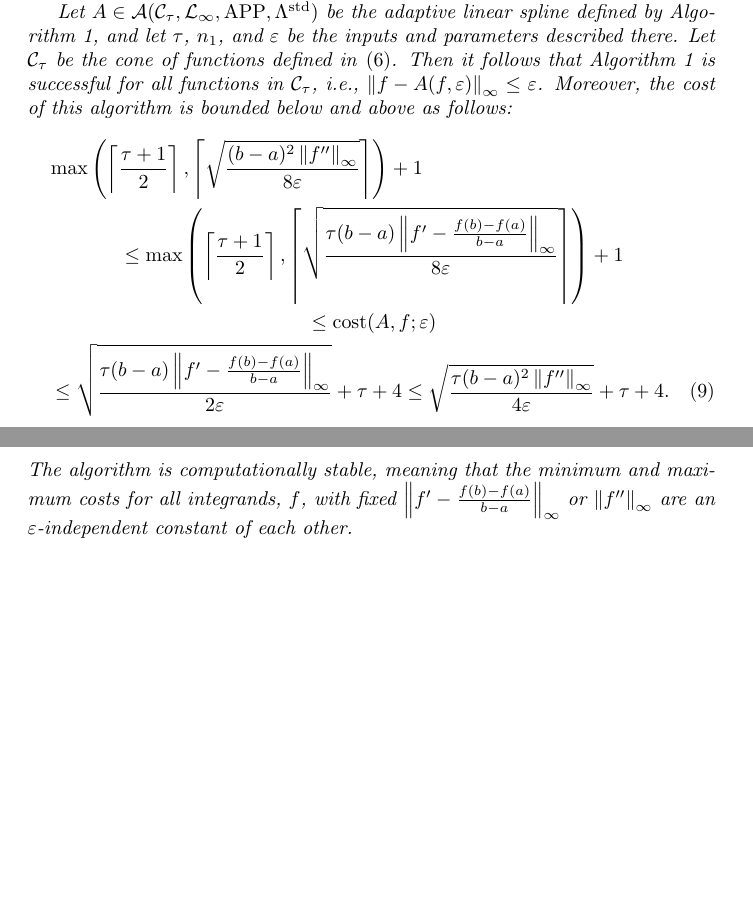
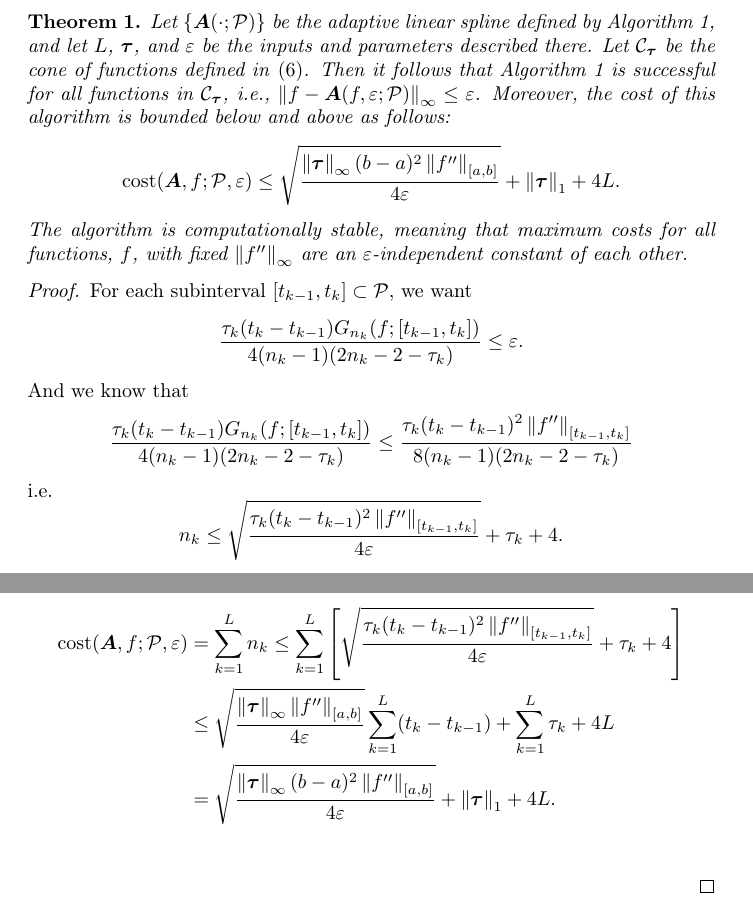
Before and after one commit to yding2/funappx, a LaTeX paper (local adaption/ApproxUnivariateLocalAdapt_.tex): two parts of pages 6 and 7 of 7, joined at a grey line, cut at the place of the change, the shorter picture padded with empty space. Compiled offline with pdfLaTeX.

Commit message:
update version of local adaption

```diff
--- a/local adaption/ApproxUnivariateLocalAdapt_.tex
+++ b/local adaption/ApproxUnivariateLocalAdapt_.tex
@@ -331,21 +331,25 @@ Go to Stage 1.
 
 
 \begin{theorem} \label{multistageappxthm}
-Let $\sigma >0$ be some fixed parameter, and let $\cb_{\sigma}=\{f \in  \mathcal{W}^{2,\infty} : \norm[\infty]{f''}\leq \sigma\}$. Let $A \in \ca(\cb_{\sigma}, \cl_{\infty}, \APP, \Lambda^{\std})$ be the non-adaptive linear spline defined by Algorithm \ref{nonadaptalgo}, and let $\varepsilon>0$ be the error tolerance. Then this algorithm succeeds for $f \in \cb_{\sigma}$, i.e., $\norm[\infty]{f - A(f,\varepsilon)} \le \varepsilon$, and the cost of this algorithm is $\left \lceil \sqrt{\sigma/(8\varepsilon)}\right \rceil + 1$, regardless of the size of $\norm[\infty]{f''}$.
-
-Let $A \in \ca(\cc_{\tau}, \cl_{\infty}, \APP, \Lambda^{\std})$ be the adaptive linear spline defined by Algorithm \ref{multistageapproalgo}, and let $\tau$, $n_1$, and $\varepsilon$ be the inputs and parameters described there. Let $\cc_\tau$ be the cone of functions defined in \eqref{coneappxdef}.  Then it follows that Algorithm \ref{multistageapproalgo} is successful for all functions in $\cc_{\tau}$,  i.e.,  $\norm[\infty]{f - A(f,\varepsilon)} \le \varepsilon$.  Moreover, the cost of this algorithm is bounded below and above as follows:
-\begin{multline}
-\max \left(\left \lceil\frac{\tau+1}{2} \right \rceil, \left \lceil \sqrt{\frac{(b-a)^2 \norm[\infty]{f''}}{8\varepsilon}} \right \rceil \right) +1 \\
-\le \max \left(\left \lceil\frac{\tau+1}{2} \right \rceil, \left \lceil \sqrt{\frac{\tau (b-a) \norm[\infty]{f'-
-\frac{f(b)-f(a)}{b-a}}}{8\varepsilon}} \right \rceil \right) +1 \\
-\le
-\cost(A,f;\varepsilon) \\
-\le \sqrt{\frac{\tau (b-a)  \norm[\infty]{f'-\frac{f(b)-f(a)}{b-a}}}{2\varepsilon}} + \tau + 4
-\le \sqrt{\frac{\tau (b-a)^2\norm[\infty]{f''} }{4\varepsilon}} + \tau + 4.
-\end{multline}
-The algorithm is computationally stable, meaning that the minimum and maximum costs for all integrands, $f$, with fixed $\norm[\infty]{f'-\frac{f(b)-f(a)}{b-a}}$ or $\norm[\infty]{f''}$ are an $\varepsilon$-independent constant of each other.
+Let $\{\vA(\cdot;\cp)\}$ be the adaptive linear spline defined by Algorithm \ref{multistageapproalgo}, and let $L$, $\vtau$, and $\varepsilon$ be the inputs and parameters described there. Let $\cc_{\vtau}$ be the cone of functions defined in \eqref{coneappxdef}.  Then it follows that Algorithm \ref{multistageapproalgo} is successful for all functions in $\cc_{\vtau}$,  i.e.,  $\norm[\infty]{f - \vA(f,\varepsilon;\cp)} \le \varepsilon$.  Moreover, the cost of this algorithm is bounded below and above as follows:
+$$
+\cost(\vA,f;\cp,\varepsilon) \le \sqrt{\frac{\norm[\infty]{\vtau}(b-a)^2\norm[{[a,b]}]{f''}}{4\varepsilon}}+\norm[1]{\vtau}+4L.$$
+The algorithm is computationally stable, meaning that maximum costs for all functions, $f$, with fixed $\norm[\infty]{f''}$ are an $\varepsilon$-independent constant of each other.
 \end{theorem}
-
+\begin{proof}
+For each subinterval $[t_{k-1},t_k] \subset \cp,$ we want
+$$\frac{\tau_k(t_k-t_{k-1}) G_{n_k}(f;[t_{k-1},t_k]) } {4(n_k-1)(2n_k-2 -\tau_k)} \le \varepsilon.$$
+And we know that
+$$\frac{\tau_k(t_k-t_{k-1}) G_{n_k}(f;[t_{k-1},t_k]) } {4(n_k-1)(2n_k-2 -\tau_k)} \le \frac{\tau_k(t_k-t_{k-1})^2 \norm[{[t_{k-1},t_k]}]{f''} }{8(n_k-1)(2n_k-2 -\tau_k)}$$
+i.e.
+$$n_k \le \sqrt{\frac{\tau_k (t_k-t_{k-1})^2\norm[{[t_{k-1},t_k]}]{f''} }{4\varepsilon}} + \tau_k + 4.$$
+Hence,
+\begin{align*}
+\cost(\vA,f;\cp,\varepsilon)&=\sum\limits_{k=1}^{L}n_k \leq\sum\limits_{k=1}^{L}\left[\sqrt{\frac{\tau_k (t_k-t_{k-1})^2\norm[{[t_{k-1},t_k]}]{f''} }{4\varepsilon}} + \tau_k + 4\right]\\
+& \leq  \sqrt{\frac{\norm[\infty]{\vtau}\norm[{[a,b]}]{f''} }{4\varepsilon}}\sum\limits_{k=1}^{L} (t_k-t_{k-1})+ \sum\limits_{k=1}^{L}\tau_k + 4L\\
+& =\sqrt{\frac{\norm[\infty]{\vtau}(b-a)^2\norm[{[a,b]}]{f''}}{4\varepsilon}}+\norm[1]{\vtau}+4L.\\
+\end{align*}
+\end{proof}
 
 
 \end{document}
```
Also changed, not shown: local adaption/ApproxUnivariateLocalAdapt_.pdf (added), local adaption/ApproxUnivariateLocalAdapt_.tex (2 more changed lines).
